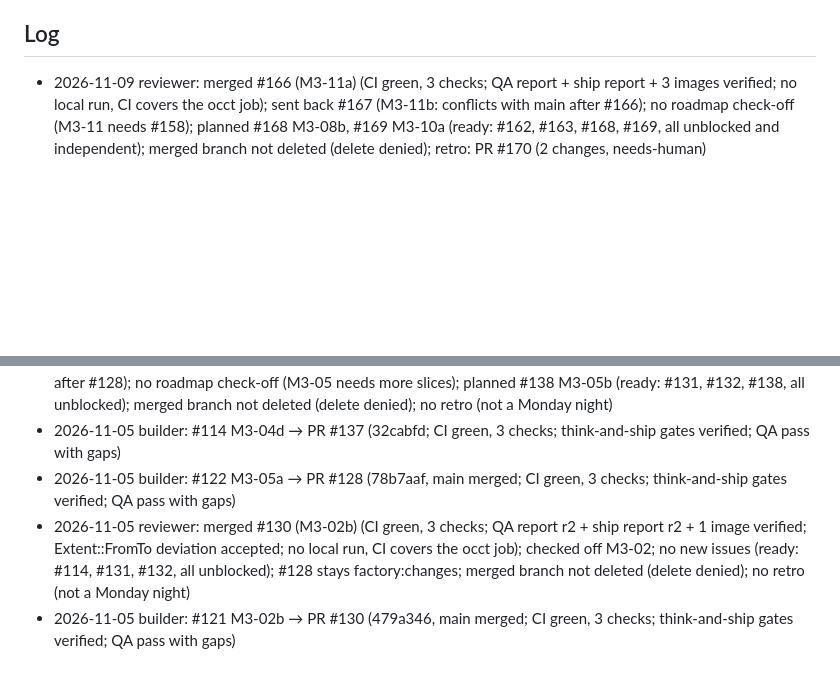
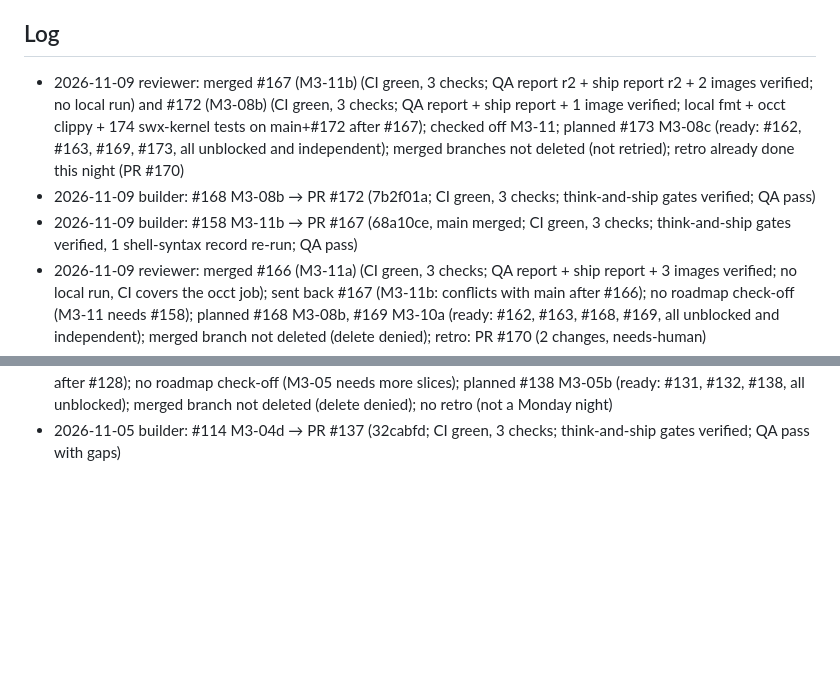
Before and after one commit to glitchwizard/saulitwerx, a Markdown page: docs/factory/STATE.md, 2 parts joined by grey strips. Drawn GitHub-style; blank space fills up the shorter version.

Commit message:
docs(factory): state log 2026-11-09 03:21 reviewer; check off M3-11

```diff
--- a/docs/factory/STATE.md
+++ b/docs/factory/STATE.md
@@ -13,6 +13,9 @@ issues_per_night: 4
 
 ## Log
 
+- 2026-11-09 reviewer: merged #167 (M3-11b) (CI green, 3 checks; QA report r2 + ship report r2 + 2 images verified; no local run) and #172 (M3-08b) (CI green, 3 checks; QA report + ship report + 1 image verified; local fmt + occt clippy + 174 swx-kernel tests on main+#172 after #167); checked off M3-11; planned #173 M3-08c (ready: #162, #163, #169, #173, all unblocked and independent); merged branches not deleted (not retried); retro already done this night (PR #170)
+- 2026-11-09 builder: #168 M3-08b → PR #172 (7b2f01a; CI green, 3 checks; think-and-ship gates verified; QA pass)
+- 2026-11-09 builder: #158 M3-11b → PR #167 (68a10ce, main merged; CI green, 3 checks; think-and-ship gates verified, 1 shell-syntax record re-run; QA pass)
 - 2026-11-09 reviewer: merged #166 (M3-11a) (CI green, 3 checks; QA report + ship report + 3 images verified; no local run, CI covers the occt job); sent back #167 (M3-11b: conflicts with main after #166); no roadmap check-off (M3-11 needs #158); planned #168 M3-08b, #169 M3-10a (ready: #162, #163, #168, #169, all unblocked and independent); merged branch not deleted (delete denied); retro: PR #170 (2 changes, needs-human)
 - 2026-11-09 builder: #158 M3-11b → PR #167 (bdb1ae6; CI green, 3 checks; think-and-ship gates verified; QA pass)
 - 2026-11-09 builder: #154 M3-11a → PR #166 (fb08e8a; CI green, 3 checks; think-and-ship gates verified, 1 shell-syntax record re-run; QA pass)
@@ -40,6 +43,3 @@ issues_per_night: 4
 - 2026-11-05 documenter: M3-02b + M3-05a → PR #140 merged (CI green, 3 checks; 101 pages; no feedback; no issues opened)
 - 2026-11-05 reviewer: merged #128 (M3-05a) (CI green, 3 checks; QA report r2 + ship report r2 + 2 images verified; radius-15 deviation accepted; no local run, CI covers the occt job); sent back #137 (M3-04d: conflicts with main after #128); no roadmap check-off (M3-05 needs more slices); planned #138 M3-05b (ready: #131, #132, #138, all unblocked); merged branch not deleted (delete denied); no retro (not a Monday night)
 - 2026-11-05 builder: #114 M3-04d → PR #137 (32cabfd; CI green, 3 checks; think-and-ship gates verified; QA pass with gaps)
-- 2026-11-05 builder: #122 M3-05a → PR #128 (78b7aaf, main merged; CI green, 3 checks; think-and-ship gates verified; QA pass with gaps)
-- 2026-11-05 reviewer: merged #130 (M3-02b) (CI green, 3 checks; QA report r2 + ship report r2 + 1 image verified; Extent::FromTo deviation accepted; no local run, CI covers the occt job); checked off M3-02; no new issues (ready: #114, #131, #132, all unblocked); #128 stays factory:changes; merged branch not deleted (delete denied); no retro (not a Monday night)
-- 2026-11-05 builder: #121 M3-02b → PR #130 (479a346, main merged; CI green, 3 checks; think-and-ship gates verified; QA pass with gaps)
```
Also changed, not shown: docs/ROADMAP.md (+1 -1 lines).
